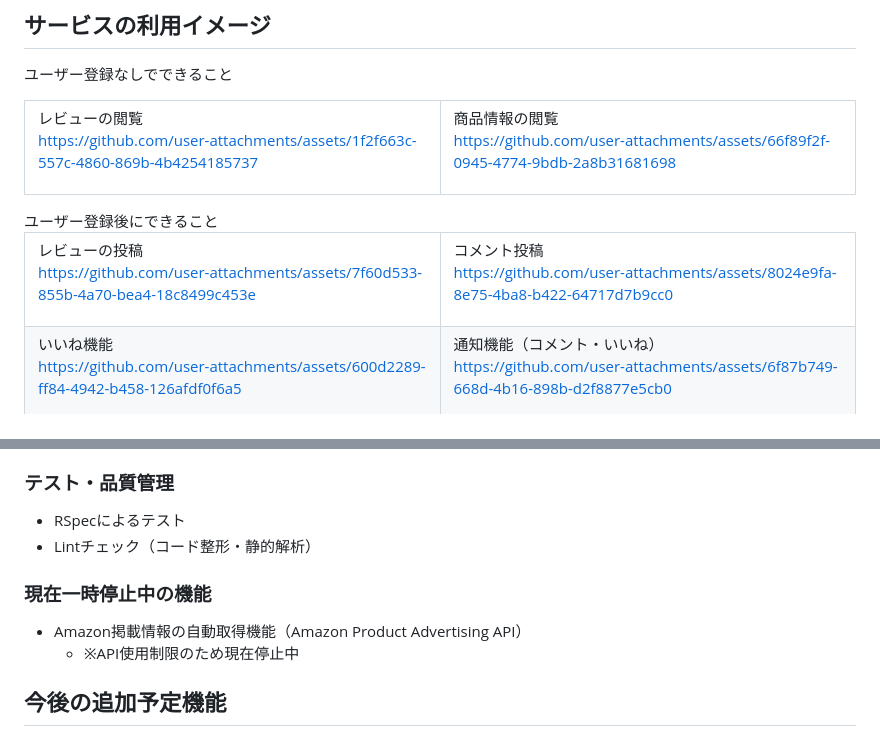
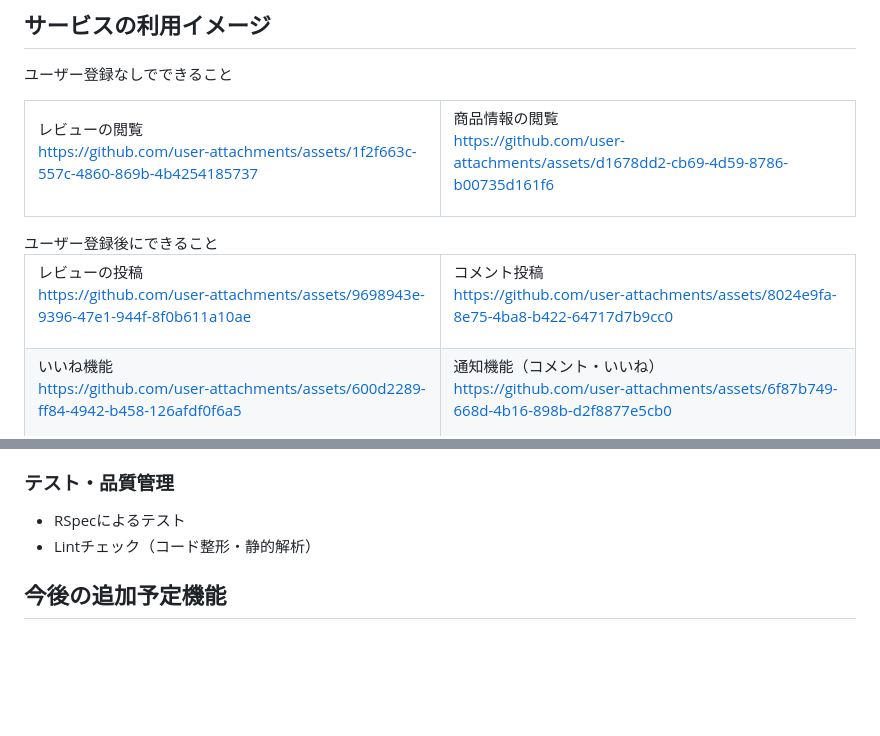
Before and after one commit to taka292/minire, a Markdown page: README.md, 2 parts joined by grey strips. Drawn GitHub-style; blank space fills up the shorter version.

Commit message:
AmazonAPIの内容更新

```diff
--- a/README.md
+++ b/README.md
@@ -61,14 +61,14 @@ https://github.com/user-attachments/assets/1f2f663c-557c-4860-869b-4b4254185737
 </td> <td width="50%">
 商品情報の閲覧
 
-https://github.com/user-attachments/assets/66f89f2f-0945-4774-9bdb-2a8b31681698
+https://github.com/user-attachments/assets/d1678dd2-cb69-4d59-8786-b00735d161f6
 
 </td> </tr> </table>
 ユーザー登録後にできること
 <table> <tr> <td width="50%">
 レビューの投稿
 
-https://github.com/user-attachments/assets/7f60d533-855b-4a70-bea4-18c8499c453e
+https://github.com/user-attachments/assets/9698943e-9396-47e1-944f-8f0b611a10ae
 
 </td> <td width="50%">
 コメント投稿
@@ -213,11 +213,6 @@ https://github.com/user-attachments/assets/6f87b749-668d-4b16-898b-d2f8877e5cb0
 - RSpecによるテスト
 - Lintチェック（コード整形・静的解析）
 
-### 現在一時停止中の機能
-
-- Amazon掲載情報の自動取得機能（Amazon Product Advertising API）
-    - ※API使用制限のため現在停止中
-
 ## 今後の追加予定機能
 
 - レーティング機能（★評価）※ gem `raty-js` を使用予定
```
